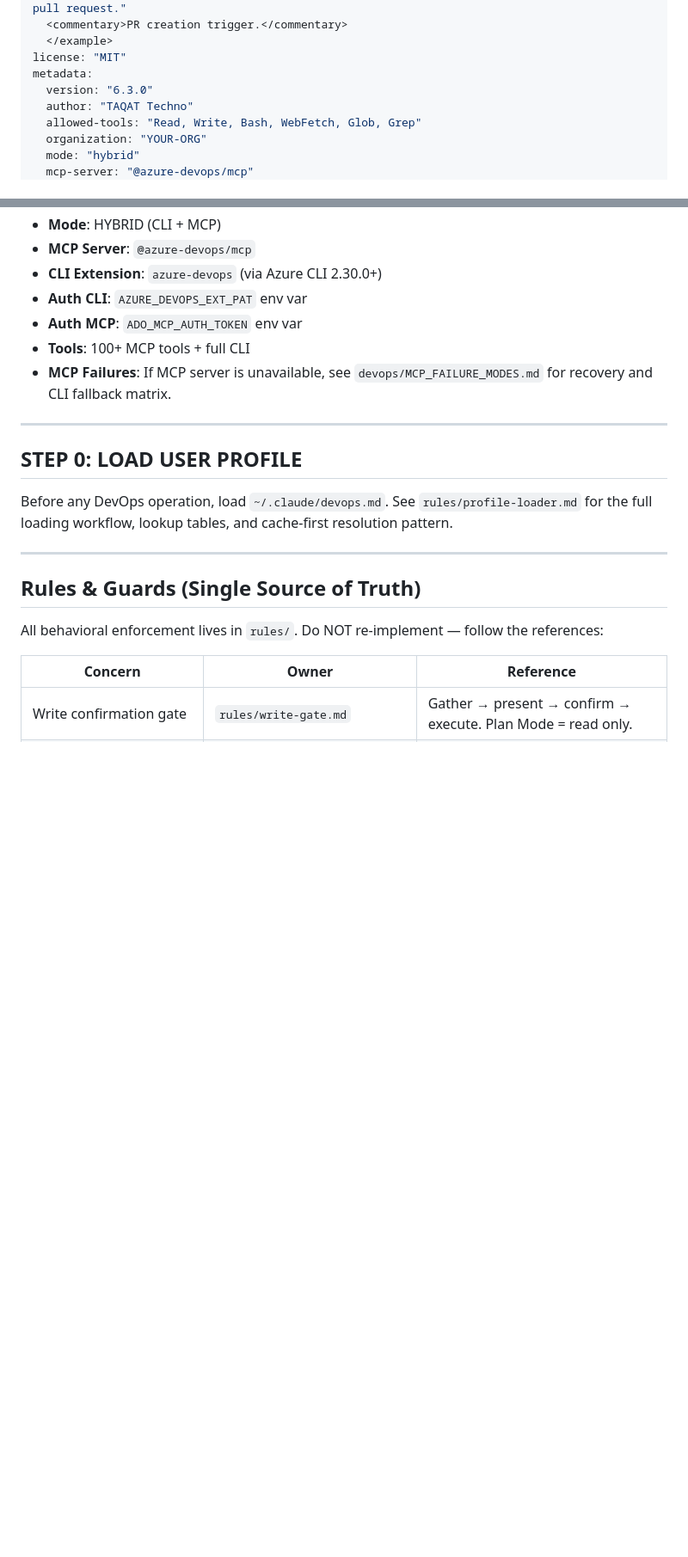
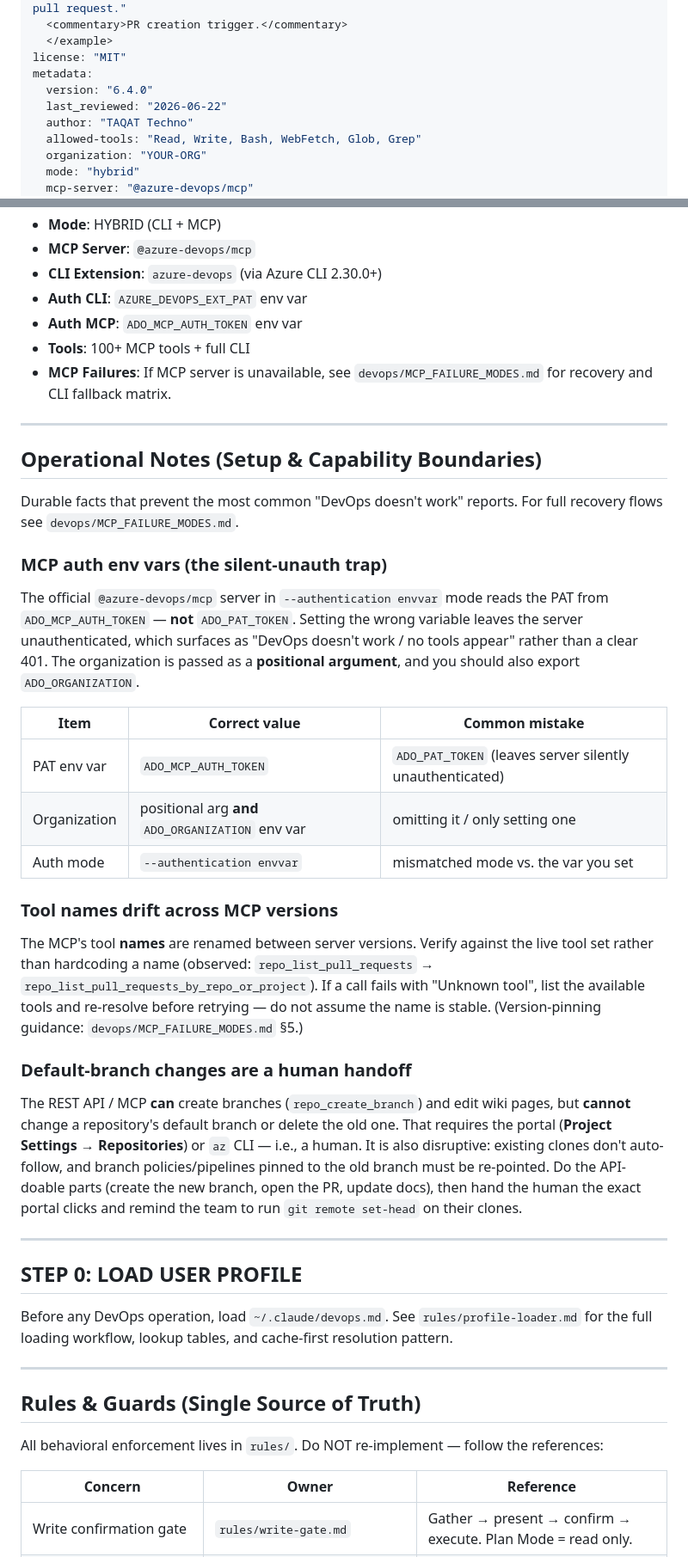
Before and after one commit to taqat-techno/plugins, a Markdown page: devops-plugin/devops/SKILL.md, 2 parts joined by grey strips. Shown at 86% size. Drawn GitHub-style; blank space fills up the shorter version.

Commit message:
feat(devops): operational notes — MCP auth env var, tool drift, default-branch handoff (6.4.0)
Encodes three durable "DevOps doesn't work" facts into the devops skill:
- @azure-devops/mcp envvar mode reads the PAT from ADO_MCP_AUTH_TOKEN (NOT
  ADO_PAT_TOKEN), org as a positional arg + ADO_ORGANIZATION — the wrong var
  leaves the server silently unauthenticated ("no tools appear").
- MCP tool names drift across versions (repo_list_pull_requests ->
  repo_list_pull_requests_by_repo_or_project); re-resolve against the live set.
- The REST API / MCP cannot change a repo's default branch — that's a human
  portal / az-CLI action; do the API-doable parts then hand off the clicks.

Bumps metadata.version 6.3.0 -> 6.4.0, adds last_reviewed. validate_plugin.py: 0 errors.

Co-Authored-By: Claude Opus 4.8 (1M context) <noreply@anthropic.com>

```diff
--- a/devops-plugin/devops/SKILL.md
+++ b/devops-plugin/devops/SKILL.md
@@ -39,7 +39,8 @@ description: |
   </example>
 license: "MIT"
 metadata:
-  version: "6.3.0"
+  version: "6.4.0"
+  last_reviewed: "2026-06-22"
   author: "TAQAT Techno"
   allowed-tools: "Read, Write, Bash, WebFetch, Glob, Grep"
   organization: "YOUR-ORG"
@@ -61,6 +62,30 @@ metadata:
 - **Auth MCP**: `ADO_MCP_AUTH_TOKEN` env var
 - **Tools**: 100+ MCP tools + full CLI
 - **MCP Failures**: If MCP server is unavailable, see `devops/MCP_FAILURE_MODES.md` for recovery and CLI fallback matrix.
+
+---
+
+## Operational Notes (Setup & Capability Boundaries)
+
+Durable facts that prevent the most common "DevOps doesn't work" reports. For full recovery flows see `devops/MCP_FAILURE_MODES.md`.
+
+### MCP auth env vars (the silent-unauth trap)
+
+The official `@azure-devops/mcp` server in `--authentication envvar` mode reads the PAT from `ADO_MCP_AUTH_TOKEN` — **not** `ADO_PAT_TOKEN`. Setting the wrong variable leaves the server unauthenticated, which surfaces as "DevOps doesn't work / no tools appear" rather than a clear 401. The organization is passed as a **positional argument**, and you should also export `ADO_ORGANIZATION`.
+
+| Item | Correct value | Common mistake |
+|------|---------------|----------------|
+| PAT env var | `ADO_MCP_AUTH_TOKEN` | `ADO_PAT_TOKEN` (leaves server silently unauthenticated) |
+| Organization | positional arg **and** `ADO_ORGANIZATION` env var | omitting it / only setting one |
+| Auth mode | `--authentication envvar` | mismatched mode vs. the var you set |
+
+### Tool names drift across MCP versions
+
+The MCP's tool **names** are renamed between server versions. Verify against the live tool set rather than hardcoding a name (observed: `repo_list_pull_requests` → `repo_list_pull_requests_by_repo_or_project`). If a call fails with "Unknown tool", list the available tools and re-resolve before retrying — do not assume the name is stable. (Version-pinning guidance: `devops/MCP_FAILURE_MODES.md` §5.)
+
+### Default-branch changes are a human handoff
+
+The REST API / MCP **can** create branches (`repo_create_branch`) and edit wiki pages, but **cannot** change a repository's default branch or delete the old one. That requires the portal (**Project Settings → Repositories**) or `az` CLI — i.e., a human. It is also disruptive: existing clones don't auto-follow, and branch policies/pipelines pinned to the old branch must be re-pointed. Do the API-doable parts (create the new branch, open the PR, update docs), then hand the human the exact portal clicks and remind the team to run `git remote set-head` on their clones.
 
 ---
 
```
Also changed, not shown: other parts of devops-plugin/devops/SKILL.md (+1 -1 lines).
